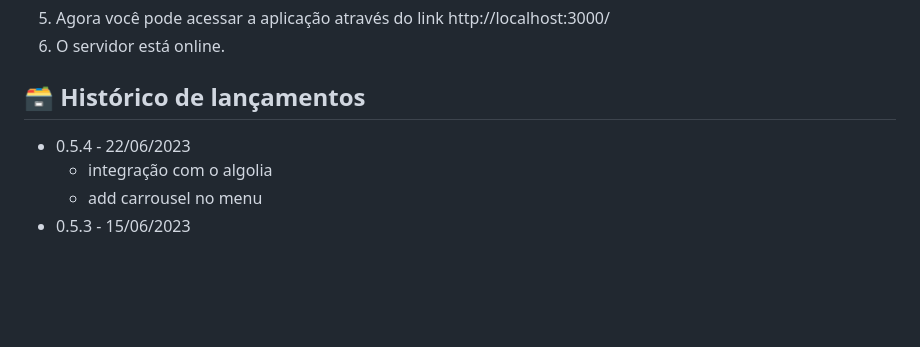
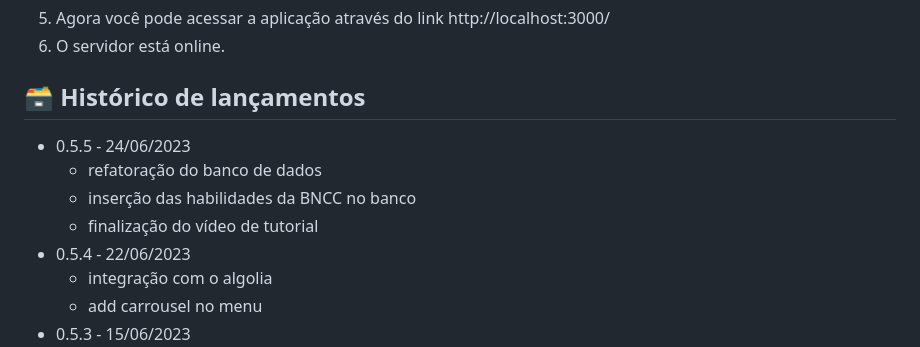
Before and after one commit to 2023M2T6-Inteli/Projeto3, a Markdown page: README.md, the part around the change. GitHub-like rendering; blank space fills up the shorter version.

```diff
--- a/README.md
+++ b/README.md
@@ -84,7 +84,10 @@ npm start
 6. O servidor está online.
 
 ## 🗃 Histórico de lançamentos
-
+* 0.5.5 - 24/06/2023
+    * refatoração do banco de dados
+    * inserção das habilidades da BNCC no banco
+    * finalização do vídeo de tutorial
 * 0.5.4 - 22/06/2023
     * integração com o algolia
     * add carrousel no menu
```
